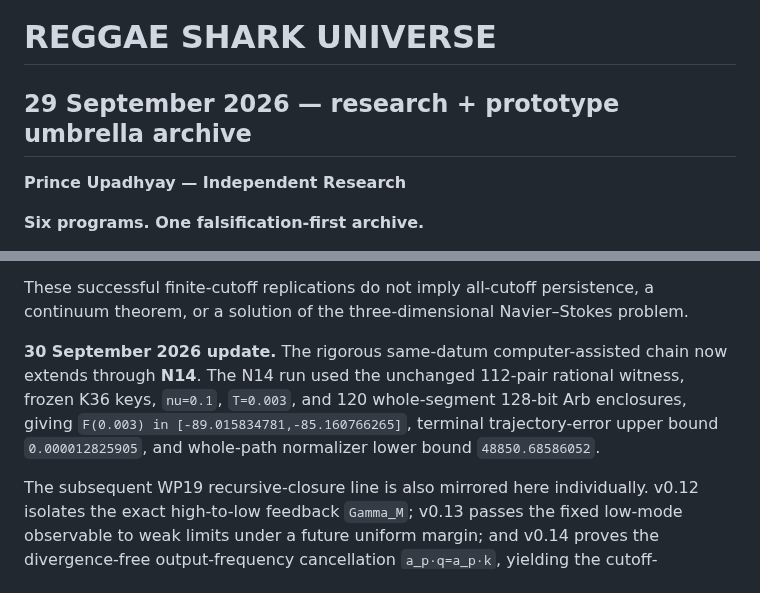
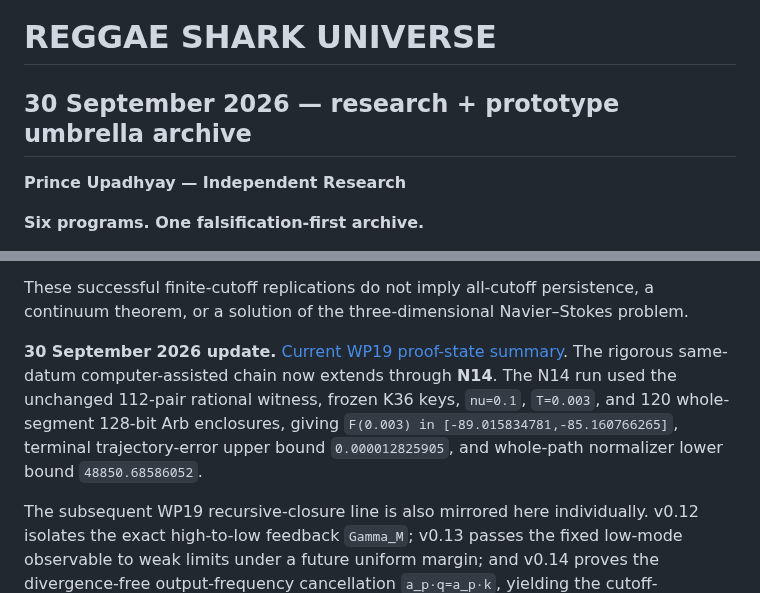
Before and after one commit to reggaesharkk/Reggae-shark-universe-, a Markdown page: README.md, 2 parts joined by grey strips. Rendered like a GitHub page.

Commit message:
Update umbrella Navier-Stokes status to 30 September

```diff
--- a/README.md
+++ b/README.md
@@ -1,6 +1,6 @@
 # REGGAE SHARK UNIVERSE
 
-## 29 September 2026 — research + prototype umbrella archive
+## 30 September 2026 — research + prototype umbrella archive
 
 **Prince Upadhyay — Independent Research**
 
@@ -102,7 +102,7 @@ At N16, the N11-derived K36 coalition passed the predeclared time-resolved crite
 These successful finite-cutoff replications do not imply all-cutoff persistence, a continuum theorem, or a solution of the three-dimensional Navier–Stokes problem.
 
 
-**30 September 2026 update.** The rigorous same-datum computer-assisted chain now extends through **N14**. The N14 run used the unchanged 112-pair rational witness, frozen K36 keys, `nu=0.1`, `T=0.003`, and 120 whole-segment 128-bit Arb enclosures, giving `F(0.003) in [-89.015834781,-85.160766265]`, terminal trajectory-error upper bound `0.000012825905`, and whole-path normalizer lower bound `48850.68586052`.
+**30 September 2026 update.** [Current WP19 proof-state summary](papers/navier-stokes/WP19_CURRENT_STATUS_2026_09_30.md). The rigorous same-datum computer-assisted chain now extends through **N14**. The N14 run used the unchanged 112-pair rational witness, frozen K36 keys, `nu=0.1`, `T=0.003`, and 120 whole-segment 128-bit Arb enclosures, giving `F(0.003) in [-89.015834781,-85.160766265]`, terminal trajectory-error upper bound `0.000012825905`, and whole-path normalizer lower bound `48850.68586052`.
 
 The subsequent WP19 recursive-closure line is also mirrored here individually. v0.12 isolates the exact high-to-low feedback `Gamma_M`; v0.13 passes the fixed low-mode observable to weak limits under a future uniform margin; and v0.14 proves the divergence-free output-frequency cancellation `a_p·q=a_p·k`, yielding the cutoff-independent energy-level estimate `||P11 B(a,b)||_2 <= sqrt(404724)||a||_2||b||_2`. For one fixed Leray-Hopf solution, direct shell-to-low closure increments are absolutely summable. Consecutive Galerkin transfer remains open because uniform energy control alone leaves a worst-case `O(1/M)` direct term plus recursive state drift.
 
```
